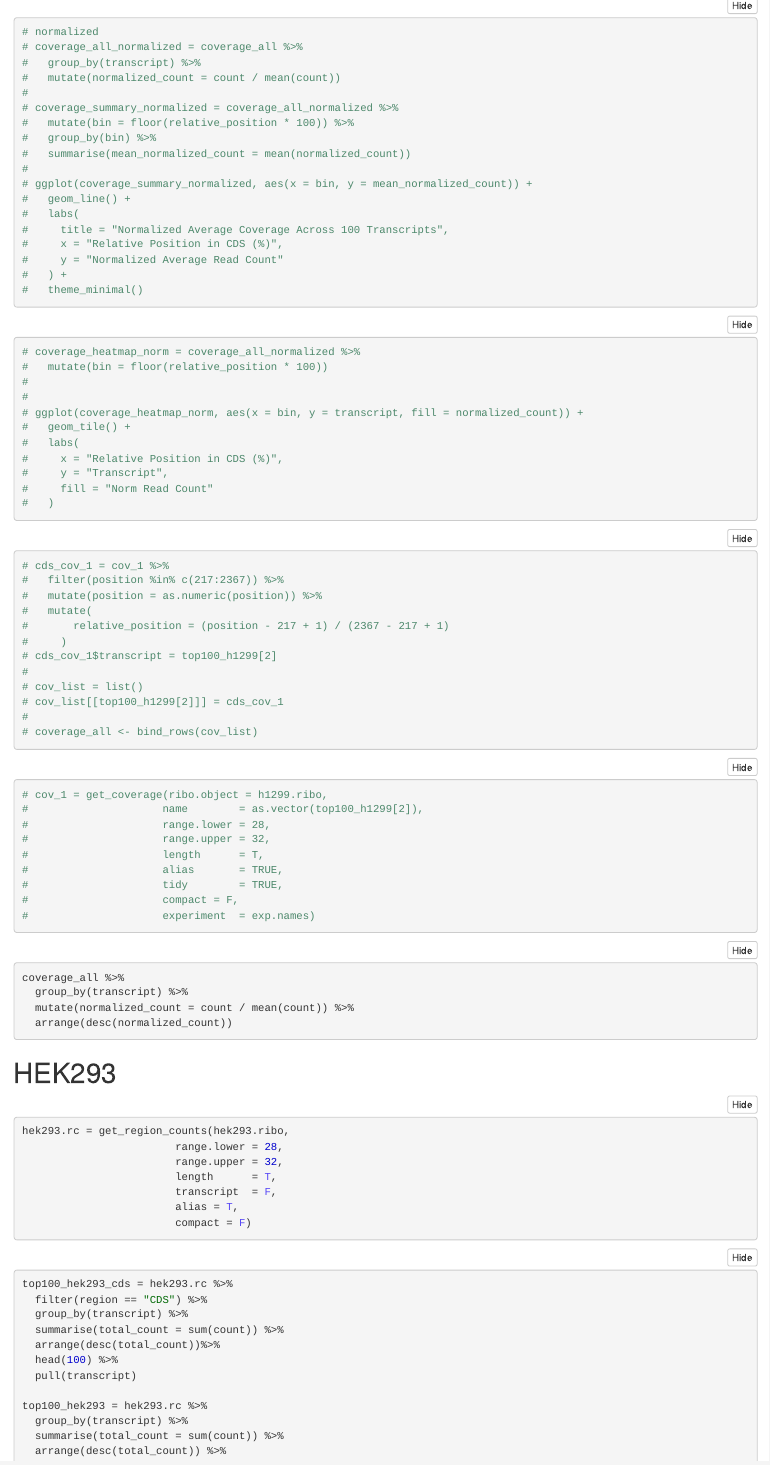
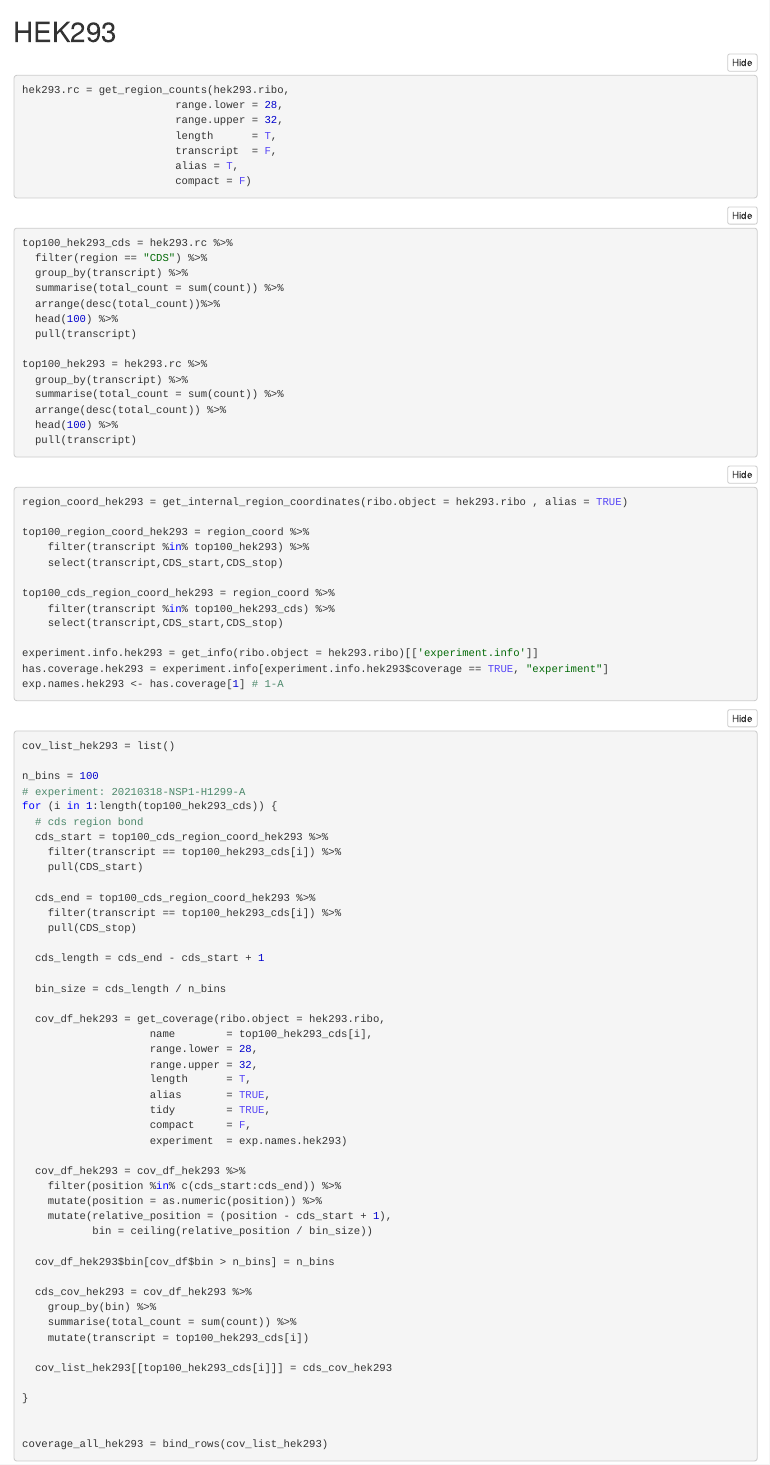
Before and after one commit to LumiaSword/Rotation_2, an R Markdown document (practice_2.Rmd): the page in a window 1100 px wide, from 10730 px down before the commit and from 10710 px down after it. The pictures show the output file practice_2.nb.html that the author committed with the source, opened offline.

Commit message:
delete some unused command line

````diff
--- a/practice_2.Rmd
+++ b/practice_2.Rmd
@@ -352,74 +349,3 @@ pheatmap(
-# normalized
-# coverage_all_normalized = coverage_all %>%
-#   group_by(transcript) %>%
-#   mutate(normalized_count = count / mean(count))
-#
-# coverage_summary_normalized = coverage_all_normalized %>%
-#   mutate(bin = floor(relative_position * 100)) %>%
-#   group_by(bin) %>%
-#   summarise(mean_normalized_count = mean(normalized_count))
-#
-# ggplot(coverage_summary_normalized, aes(x = bin, y = mean_normalized_count)) +
-#   geom_line() +
-#   labs(
-#     title = "Normalized Average Coverage Across 100 Transcripts",
-#     x = "Relative Position in CDS (%)",
-#     y = "Normalized Average Read Count"
-#   ) +
-#   theme_minimal()
-
-```
-
-```{r}
-# coverage_heatmap_norm = coverage_all_normalized %>%
-#   mutate(bin = floor(relative_position * 100))
-#
-#
-# ggplot(coverage_heatmap_norm, aes(x = bin, y = transcript, fill = normalized_count)) +
-#   geom_tile() +
-#   labs(
-#     x = "Relative Position in CDS (%)",
-#     y = "Transcript",
-#     fill = "Norm Read Count"
-#   )
-```
-
-```{r}
-# cds_cov_1 = cov_1 %>%
-#   filter(position %in% c(217:2367)) %>%
-#   mutate(position = as.numeric(position)) %>%
-#   mutate(
-#       relative_position = (position - 217 + 1) / (2367 - 217 + 1)
-#     )
-# cds_cov_1$transcript = top100_h1299[2]
-#
-# cov_list = list()
-# cov_list[[top100_h1299[2]]] = cds_cov_1
-#
-# coverage_all <- bind_rows(cov_list)
-```
-
-```{r}
-# cov_1 = get_coverage(ribo.object = h1299.ribo,
-#                     name        = as.vector(top100_h1299[2]),
-#                     range.lower = 28,
-#                     range.upper = 32,
-#                     length      = T,
-#                     alias       = TRUE,
-#                     tidy        = TRUE,
-#                     compact = F,
-#                     experiment  = exp.names)
-```
-
-```{r}
-coverage_all %>%
-  group_by(transcript) %>%
-  mutate(normalized_count = count / mean(count)) %>%
-  arrange(desc(normalized_count))
-```
-
-
-
 # HEK293
 ```{r}
 hek293.rc = get_region_counts(hek293.ribo,
````
Also changed, not shown: practice_2.nb.html, practice_2.Rmd (3 more changed lines).
